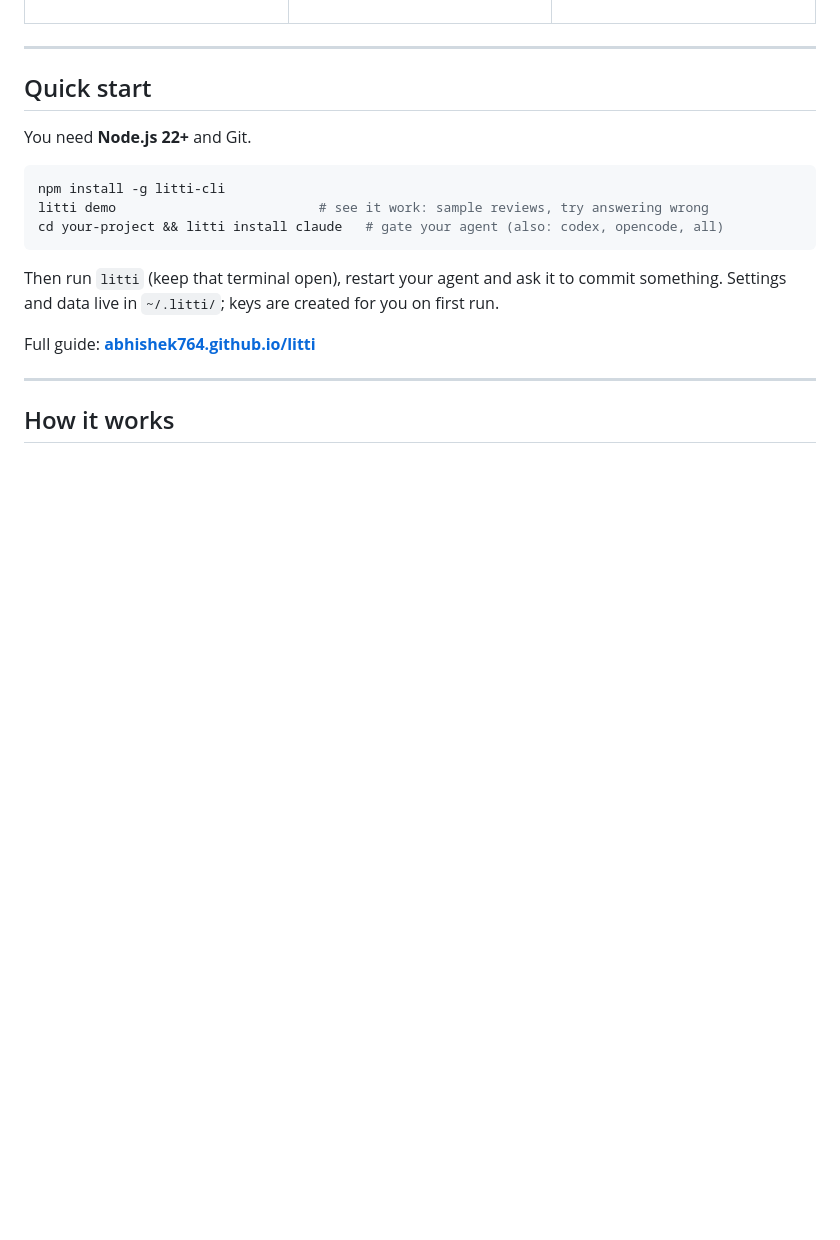
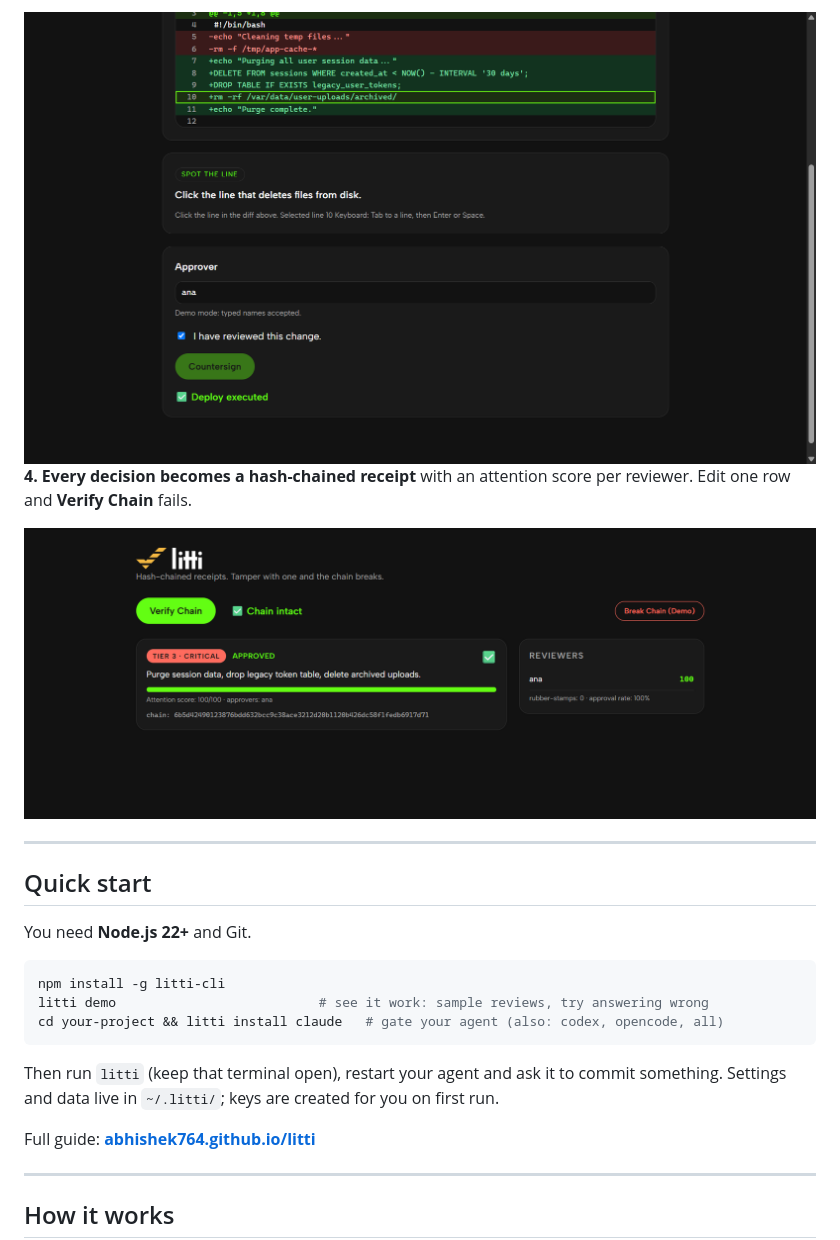
Before and after one commit to Abhishek764/litti, a Markdown page: README.md, the part around one of its changes. Rendered like a GitHub page; pictures changed too: docs/screenshots/approved.png (added), docs/screenshots/dashboard.png (added); blank space fills up the shorter version.

```diff
--- a/README.md
+++ b/README.md
@@ -51,3 +66,8 @@ Approvals are bound to the exact diff, used once, and chained into receipts anyo
+<img src="https://raw.githubusercontent.com/Abhishek764/litti/main/docs/screenshots/approved.png" alt="The correct line is selected, the reviewer countersigns and the deploy runs" width="860">
+
+**4. Every decision becomes a hash-chained receipt** with an attention score per reviewer. Edit one row and **Verify Chain** fails.
+
+<img src="https://raw.githubusercontent.com/Abhishek764/litti/main/docs/screenshots/dashboard.png" alt="Receipt dashboard: an approved Tier 3 action, attention score 100/100, chain intact" width="860">
 
 ---
 
```
Also changed, not shown: other parts of README.md (+15 -0 lines), docs/screenshots/inbox.png (added), docs/screenshots/review.png (added).
